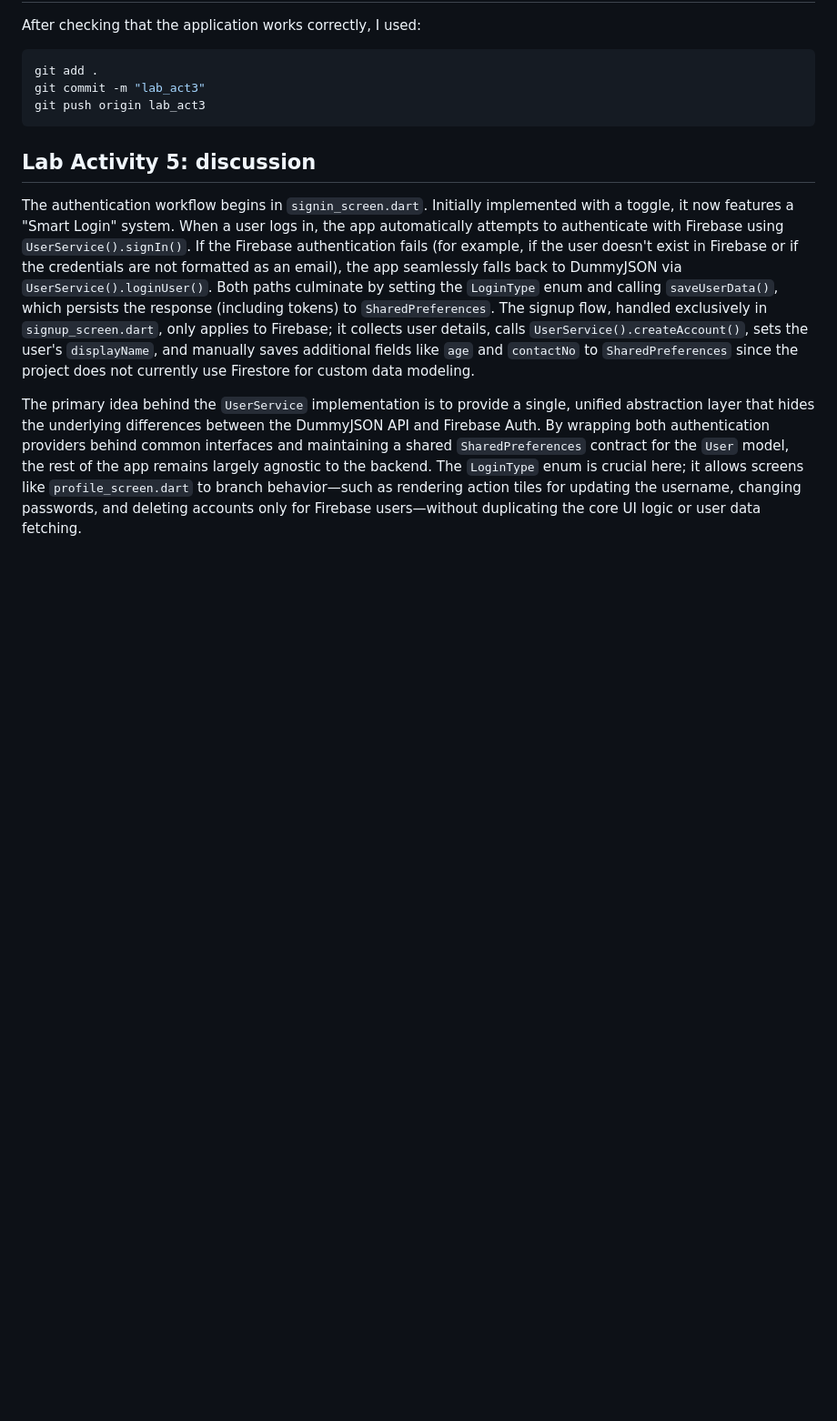
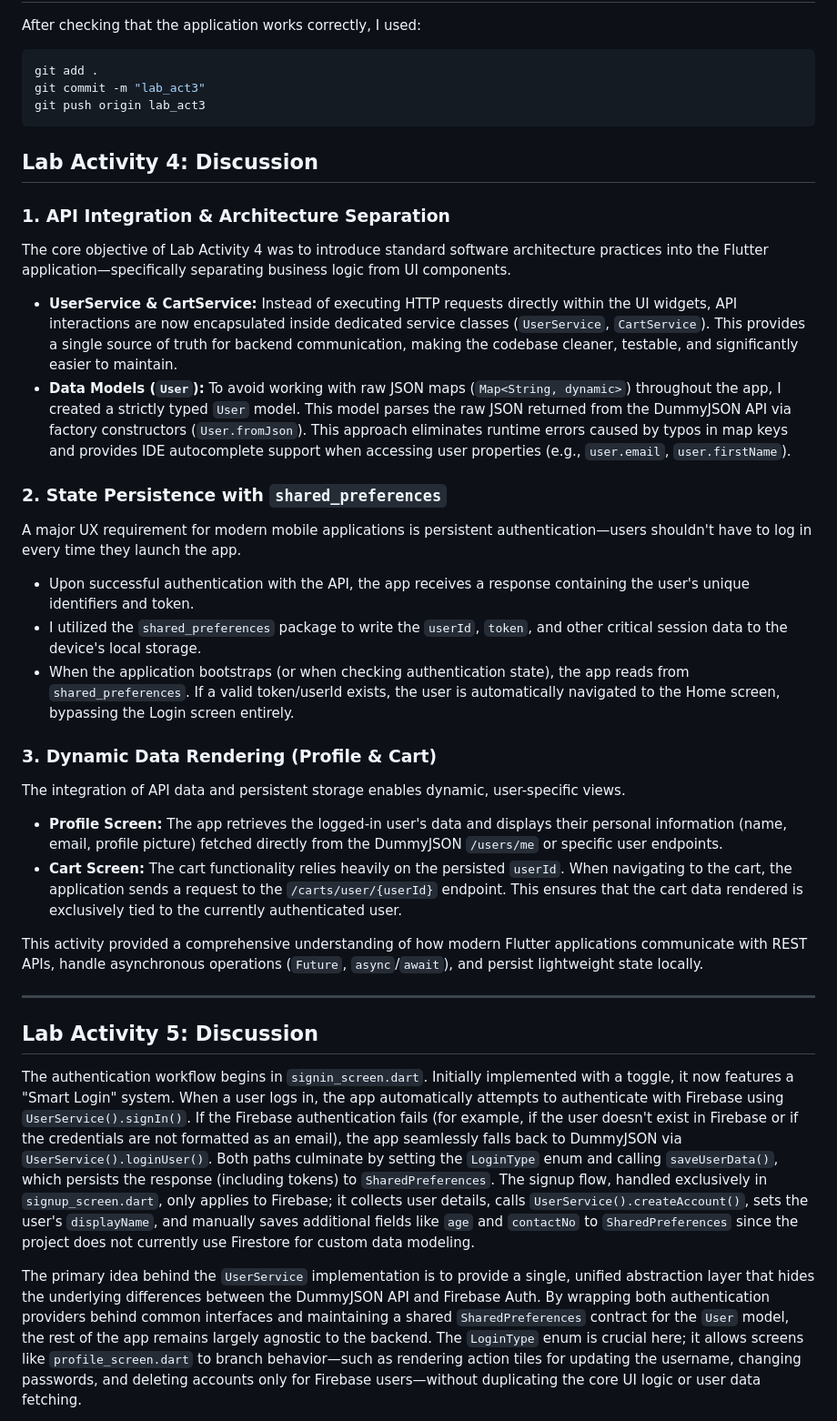
Before and after one commit to FloWers0930/flores_advmobprogAY2627, a Markdown page: README.md, the part around the change. Shown at 91% size. Drawn GitHub-style; blank space fills up the shorter version.

Commit message:
Include Lab Activity 4 discussion in main README

````diff
--- a/README.md
+++ b/README.md
@@ -239,7 +239,29 @@ git push origin lab_act3
 ```
 
 
-## Lab Activity 5: discussion
+## Lab Activity 4: Discussion
+
+### 1. API Integration & Architecture Separation
+The core objective of Lab Activity 4 was to introduce standard software architecture practices into the Flutter application—specifically separating business logic from UI components.
+*   **UserService & CartService:** Instead of executing HTTP requests directly within the UI widgets, API interactions are now encapsulated inside dedicated service classes (`UserService`, `CartService`). This provides a single source of truth for backend communication, making the codebase cleaner, testable, and significantly easier to maintain.
+*   **Data Models (`User`):** To avoid working with raw JSON maps (`Map<String, dynamic>`) throughout the app, I created a strictly typed `User` model. This model parses the raw JSON returned from the DummyJSON API via factory constructors (`User.fromJson`). This approach eliminates runtime errors caused by typos in map keys and provides IDE autocomplete support when accessing user properties (e.g., `user.email`, `user.firstName`).
+
+### 2. State Persistence with `shared_preferences`
+A major UX requirement for modern mobile applications is persistent authentication—users shouldn't have to log in every time they launch the app.
+*   Upon successful authentication with the API, the app receives a response containing the user's unique identifiers and token.
+*   I utilized the `shared_preferences` package to write the `userId`, `token`, and other critical session data to the device's local storage.
+*   When the application bootstraps (or when checking authentication state), the app reads from `shared_preferences`. If a valid token/userId exists, the user is automatically navigated to the Home screen, bypassing the Login screen entirely.
+
+### 3. Dynamic Data Rendering (Profile & Cart)
+The integration of API data and persistent storage enables dynamic, user-specific views.
+*   **Profile Screen:** The app retrieves the logged-in user's data and displays their personal information (name, email, profile picture) fetched directly from the DummyJSON `/users/me` or specific user endpoints.
+*   **Cart Screen:** The cart functionality relies heavily on the persisted `userId`. When navigating to the cart, the application sends a request to the `/carts/user/{userId}` endpoint. This ensures that the cart data rendered is exclusively tied to the currently authenticated user.
+
+This activity provided a comprehensive understanding of how modern Flutter applications communicate with REST APIs, handle asynchronous operations (`Future`, `async`/`await`), and persist lightweight state locally.
+
+---
+
+## Lab Activity 5: Discussion
 
 The authentication workflow begins in `signin_screen.dart`. Initially implemented with a toggle, it now features a "Smart Login" system. When a user logs in, the app automatically attempts to authenticate with Firebase using `UserService().signIn()`. If the Firebase authentication fails (for example, if the user doesn't exist in Firebase or if the credentials are not formatted as an email), the app seamlessly falls back to DummyJSON via `UserService().loginUser()`. Both paths culminate by setting the `LoginType` enum and calling `saveUserData()`, which persists the response (including tokens) to `SharedPreferences`. The signup flow, handled exclusively in `signup_screen.dart`, only applies to Firebase; it collects user details, calls `UserService().createAccount()`, sets the user's `displayName`, and manually saves additional fields like `age` and `contactNo` to `SharedPreferences` since the project does not currently use Firestore for custom data modeling.
 
````
